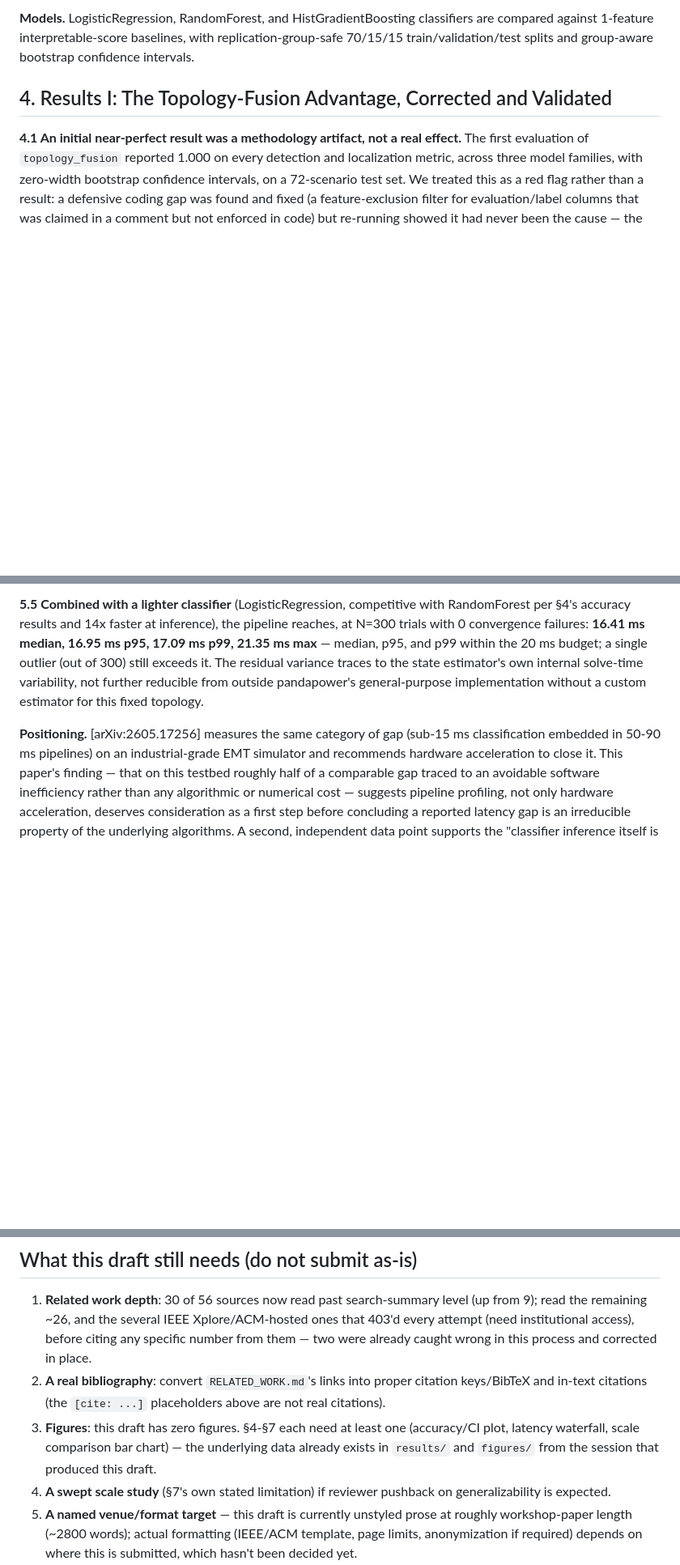
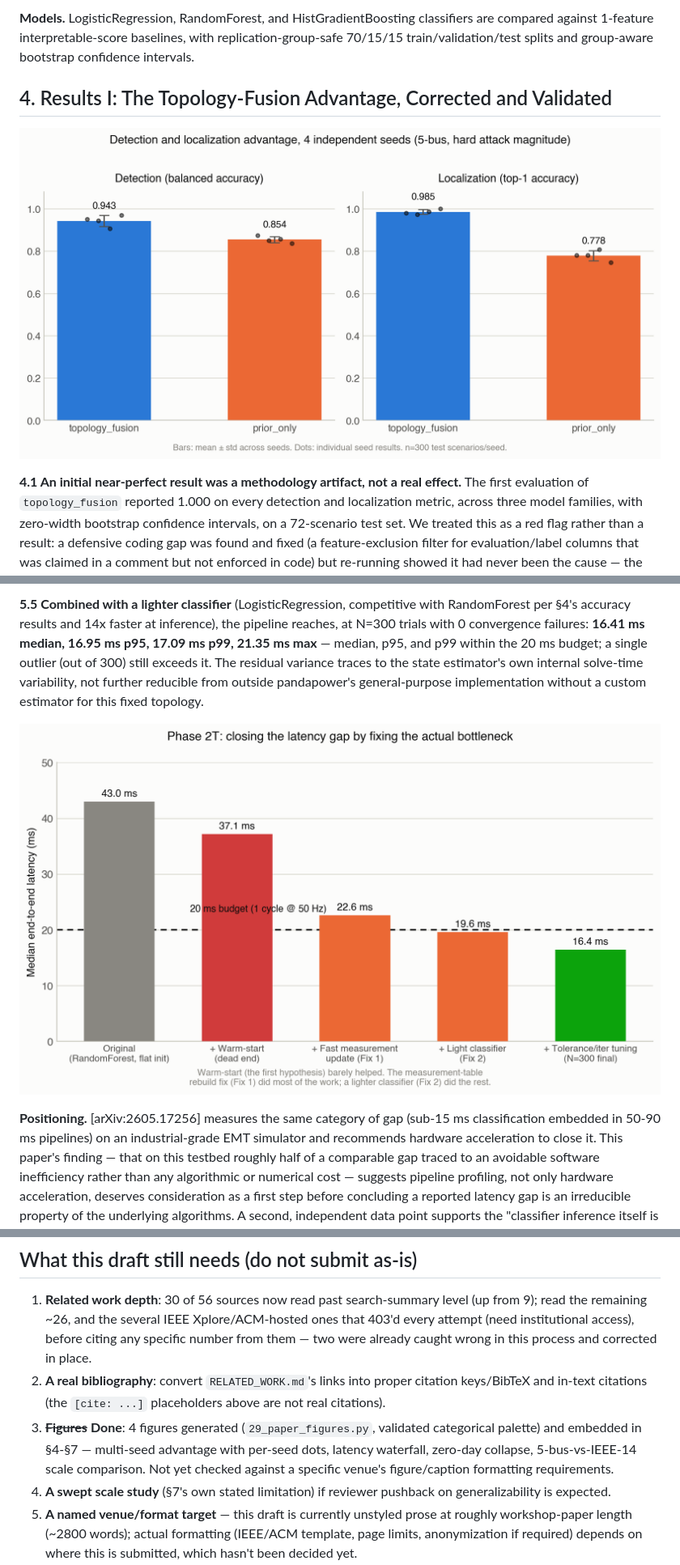
Before and after one commit to yagizsarapli/cyber-physical-grid-detection, a Markdown page: PAPER_DRAFT.md, 3 parts joined by grey strips. Shown: that part at 81% size. Rendered like a GitHub page; pictures changed too: figures/paper_fig1_multiseed_advantage.png (added), figures/paper_fig2_latency_waterfall.png (added); blank space fills up the shorter version.

```diff
--- a/PAPER_DRAFT.md
+++ b/PAPER_DRAFT.md
@@ -58,6 +58,8 @@ A benign hard-negative case (`physical_load_disturbance`, a 25-70% load step at
 
 ## 4. Results I: The Topology-Fusion Advantage, Corrected and Validated
 
+![Detection and localization advantage across 4 independent seeds](figures/paper_fig1_multiseed_advantage.png)
+
 **4.1 An initial near-perfect result was a methodology artifact, not a real effect.** The first evaluation of `topology_fusion` reported 1.000 on every detection and localization metric, across three model families, with zero-width bootstrap confidence intervals, on a 72-scenario test set. We treated this as a red flag rather than a result: a defensive coding gap was found and fixed (a feature-exclusion filter for evaluation/label columns that was claimed in a comment but not enforced in code) but re-running showed it had never been the cause — the true cause, already anticipated in the pipeline's own interpretation logic, was that the original attack scenarios had large, obvious state bias.
 
 **4.2 Under a realistic attack magnitude, the finding first looked like it had reversed — and that reversal was itself wrong.** Reducing attack magnitude roughly 3x, toward the sensor noise floor, and re-evaluating at the *same* small sample size (n=72 test) produced a detection result that looked like a genuine reversal: a simple prior-based score (balanced accuracy 0.903) outperforming topology-fusion (0.889), while topology-fusion retained a clear localization advantage (1.000 vs. 0.780). Regenerating the same stress condition with a properly powered test set (n=300, a 4x increase) overturned this reversal: topology-fusion led detection at 0.950 vs. 0.873, with non-overlapping 95% bootstrap confidence intervals ([0.923, 0.977] vs. [0.830, 0.897]), and localization held at 0.980 vs. 0.780. Adding a second, independent stress axis (doubled load-forecast uncertainty on top of the reduced attack magnitude) left the finding essentially unchanged (0.953 detection, 0.980 localization), indicating the effect is not fragile to the specific stress condition chosen.
@@ -78,6 +80,8 @@ Following [arXiv:2605.17256]'s finding that fast classifiers can still sit insid
 
 **5.5 Combined with a lighter classifier** (LogisticRegression, competitive with RandomForest per §4's accuracy results and 14x faster at inference), the pipeline reaches, at N=300 trials with 0 convergence failures: **16.41 ms median, 16.95 ms p95, 17.09 ms p99, 21.35 ms max** — median, p95, and p99 within the 20 ms budget; a single outlier (out of 300) still exceeds it. The residual variance traces to the state estimator's own internal solve-time variability, not further reducible from outside pandapower's general-purpose implementation without a custom estimator for this fixed topology.
 
+![Latency waterfall from the original pipeline to the final, tuned one](figures/paper_fig2_latency_waterfall.png)
+
 **Positioning.** [arXiv:2605.17256] measures the same category of gap (sub-15 ms classification embedded in 50-90 ms pipelines) on an industrial-grade EMT simulator and recommends hardware acceleration to close it. This paper's finding — that on this testbed roughly half of a comparable gap traced to an avoidable software inefficiency rather than any algorithmic or numerical cost — suggests pipeline profiling, not only hardware acceleration, deserves consideration as a first step before concluding a reported latency gap is an irreducible property of the underlying algorithms. A second, independent data point supports the "classifier inference itself is cheap" half of this argument specifically: a knowledge-distilled LightGBM detector for virtualized microgrids reports 54-67 ms per 1000 samples (~0.06 ms/sample) for inference alone [arXiv:2601.03495] — the same order of magnitude as this paper's own §5.5 model-inference sub-step (0.20 ms/sample), and, notably, nearly two orders of magnitude below this paper's *state-estimation* sub-step (16 ms). Read together, both results point the same way: once a classifier is lightened, the remaining latency budget is spent upstream of the model, not in it — an argument for profiling the whole pipeline before assuming the model is the target for optimization.
 
 ## 6. Results III: The Advantage Does Not Extrapolate to Unseen Attack Types
@@ -132,6 +140,6 @@ On a small inverter-dominated microgrid, topology-aware relational features give
 
 1. **Related work depth**: 30 of 56 sources now read past search-summary level (up from 9); read the remaining ~26, and the several IEEE Xplore/ACM-hosted ones that 403'd every attempt (need institutional access), before citing any specific number from them — two were already caught wrong in this process and corrected in place.
 2. **A real bibliography**: convert `RELATED_WORK.md`'s links into proper citation keys/BibTeX and in-text citations (the `[cite: ...]` placeholders above are not real citations).
-3. **Figures**: this draft has zero figures. §4-§7 each need at least one (accuracy/CI plot, latency waterfall, scale comparison bar chart) — the underlying data already exists in `results/` and `figures/` from the session that produced this draft.
+3. ~~**Figures**~~ **Done**: 4 figures generated (`29_paper_figures.py`, validated categorical palette) and embedded in §4-§7 — multi-seed advantage with per-seed dots, latency waterfall, zero-day collapse, 5-bus-vs-IEEE-14 scale comparison. Not yet checked against a specific venue's figure/caption formatting requirements.
 4. **A swept scale study** (§7's own stated limitation) if reviewer pushback on generalizability is expected.
 5. **A named venue/format target** — this draft is currently unstyled prose at roughly workshop-paper length (~2800 words); actual formatting (IEEE/ACM template, page limits, anonymization if required) depends on where this is submitted, which hasn't been decided yet.
```
Also changed, not shown: other parts of PAPER_DRAFT.md (+4 -0 lines), figures/paper_fig3_zeroday_generalization.png (added), figures/paper_fig4_scale_comparison.png (added), 1 other file.
